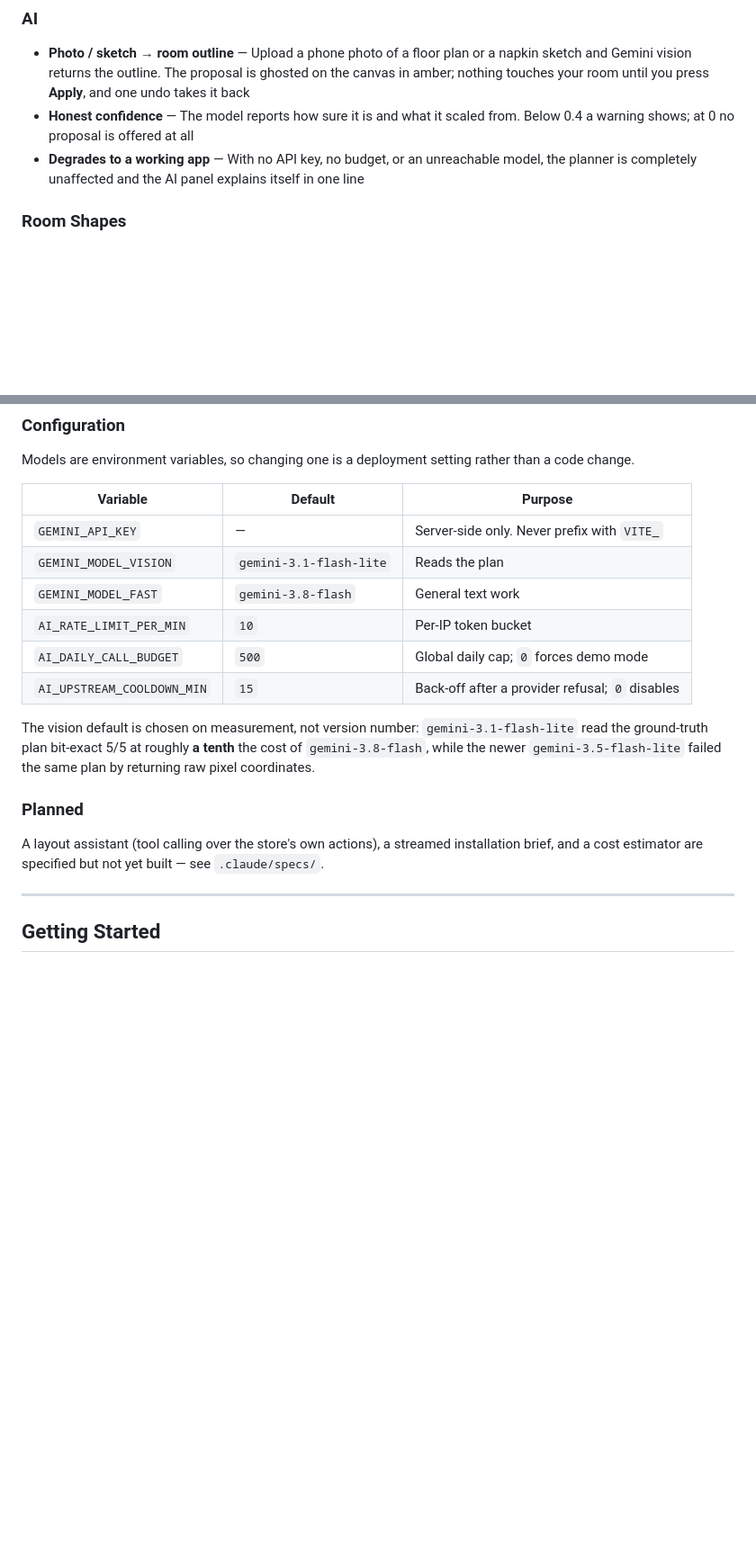
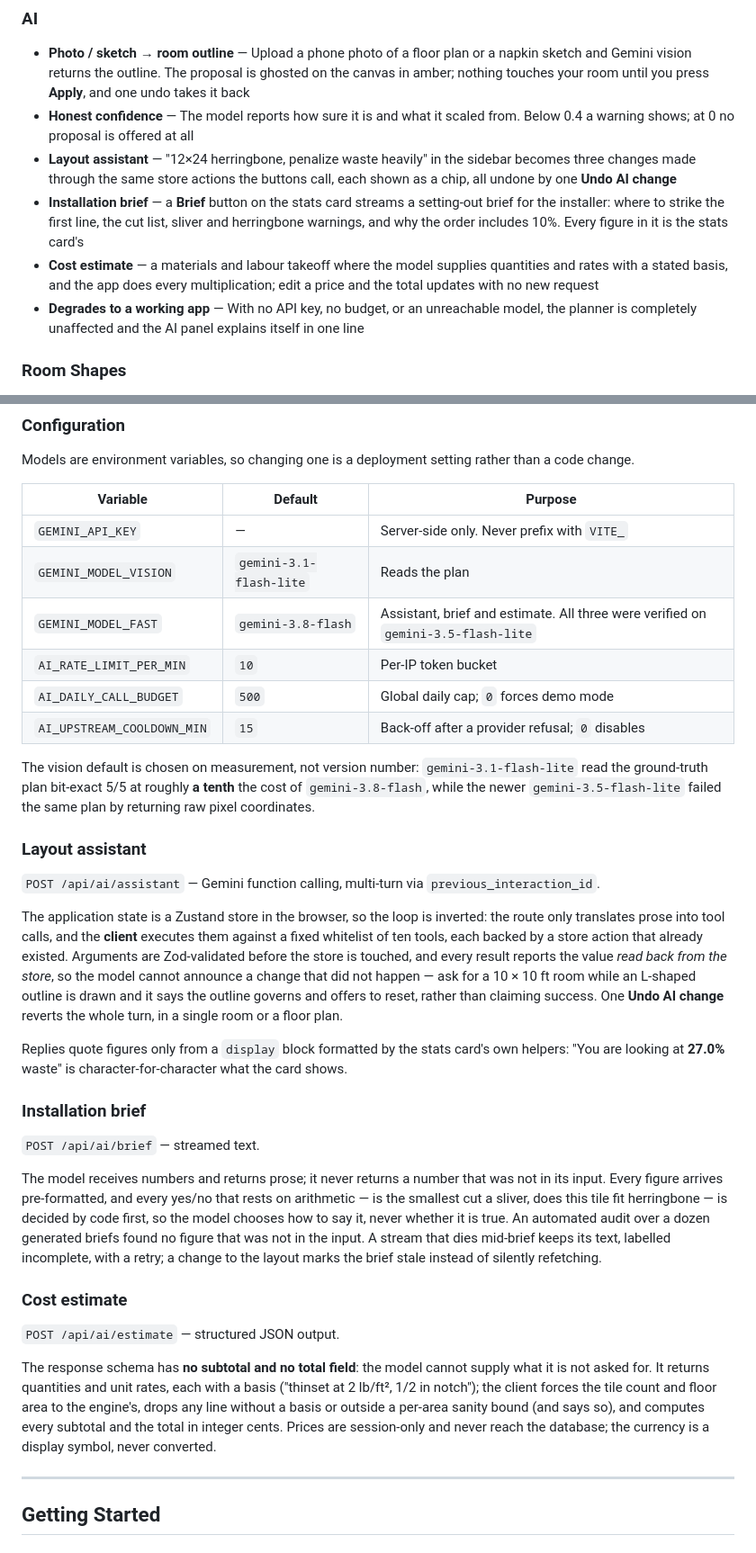
Before and after one commit to gman215/TileFlow, a Markdown page: README.md, 2 parts joined by grey strips. Shown at 90% size. Rendered like a GitHub page; blank space fills up the shorter version.

```diff
--- a/README.md
+++ b/README.md
@@ -49,6 +55,15 @@ The line under the toolbar always says what to do next, and **?** shows every sh
   your room until you press **Apply**, and one undo takes it back
 - **Honest confidence** — The model reports how sure it is and what it scaled from. Below 0.4 a
   warning shows; at 0 no proposal is offered at all
+- **Layout assistant** — "12×24 herringbone, penalize waste heavily" in the sidebar becomes three
+  changes made through the same store actions the buttons call, each shown as a chip, all undone by
+  one **Undo AI change**
+- **Installation brief** — a **Brief** button on the stats card streams a setting-out brief for the
+  installer: where to strike the first line, the cut list, sliver and herringbone warnings, and why
+  the order includes 10%. Every figure in it is the stats card's
+- **Cost estimate** — a materials and labour takeoff where the model supplies quantities and rates
+  with a stated basis, and the app does every multiplication; edit a price and the total updates
+  with no new request
 - **Degrades to a working app** — With no API key, no budget, or an unreachable model, the planner
   is completely unaffected and the AI panel explains itself in one line
 
@@ -281,7 +296,7 @@ Models are environment variables, so changing one is a deployment setting rather
 |---|---|---|
 | `GEMINI_API_KEY` | — | Server-side only. Never prefix with `VITE_` |
 | `GEMINI_MODEL_VISION` | `gemini-3.1-flash-lite` | Reads the plan |
-| `GEMINI_MODEL_FAST` | `gemini-3.8-flash` | General text work |
+| `GEMINI_MODEL_FAST` | `gemini-3.8-flash` | Assistant, brief and estimate. All three were verified on `gemini-3.5-flash-lite` |
 | `AI_RATE_LIMIT_PER_MIN` | `10` | Per-IP token bucket |
 | `AI_DAILY_CALL_BUDGET` | `500` | Global daily cap; `0` forces demo mode |
 | `AI_UPSTREAM_COOLDOWN_MIN` | `15` | Back-off after a provider refusal; `0` disables |
@@ -290,10 +305,42 @@ The vision default is chosen on measurement, not version number: `gemini-3.1-fla
 ground-truth plan bit-exact 5/5 at roughly **a tenth** the cost of `gemini-3.8-flash`, while the
 newer `gemini-3.5-flash-lite` failed the same plan by returning raw pixel coordinates.
 
-### Planned
+### Layout assistant
 
-A layout assistant (tool calling over the store's own actions), a streamed installation brief, and a
-cost estimator are specified but not yet built — see `.claude/specs/`.
+`POST /api/ai/assistant` — Gemini function calling, multi-turn via `previous_interaction_id`.
+
+The application state is a Zustand store in the browser, so the loop is inverted: the route only
+translates prose into tool calls, and the **client** executes them against a fixed whitelist of
+ten tools, each backed by a store action that already existed. Arguments are Zod-validated before
+the store is touched, and every result reports the value *read back from the store*, so the model
+cannot announce a change that did not happen — ask for a 10 × 10 ft room while an L-shaped outline
+is drawn and it says the outline governs and offers to reset, rather than claiming success. One
+**Undo AI change** reverts the whole turn, in a single room or a floor plan.
+
+Replies quote figures only from a `display` block formatted by the stats card's own helpers:
+"You are looking at **27.0%** waste" is character-for-character what the card shows.
+
+### Installation brief
+
+`POST /api/ai/brief` — streamed text.
+
+The model receives numbers and returns prose; it never returns a number that was not in its input.
+Every figure arrives pre-formatted, and every yes/no that rests on arithmetic — is the smallest cut
+a sliver, does this tile fit herringbone — is decided by code first, so the model chooses how to say
+it, never whether it is true. An automated audit over a dozen generated briefs found no figure that
+was not in the input. A stream that dies mid-brief keeps its text, labelled incomplete, with a retry;
+a change to the layout marks the brief stale instead of silently refetching.
+
+### Cost estimate
+
+`POST /api/ai/estimate` — structured JSON output.
+
+The response schema has **no subtotal and no total field**: the model cannot supply what it is not
+asked for. It returns quantities and unit rates, each with a basis ("thinset at 2 lb/ft², 1/2 in
+notch"); the client forces the tile count and floor area to the engine's, drops any line without a
+basis or outside a per-area sanity bound (and says so), and computes every subtotal and the total
+in integer cents. Prices are session-only and never reach the database; the currency is a display
+symbol, never converted.
 
 ---
 
```
Also changed, not shown: other parts of README.md (+12 -3 lines), .claude/specs/ROADMAP.md (+14 -7 lines), docs/DEMO.md (added, +129 -0 lines), docs/demo.gif (added), docs/kitchen-plan.png (added), 1 other file.
